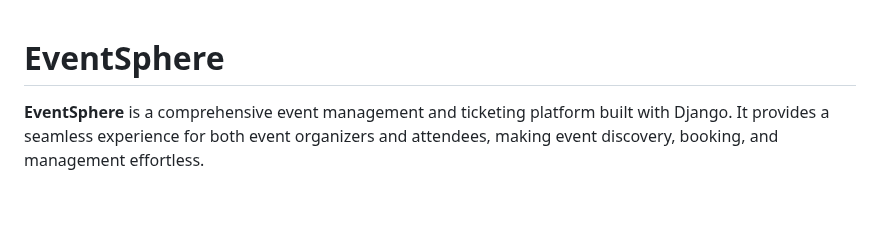
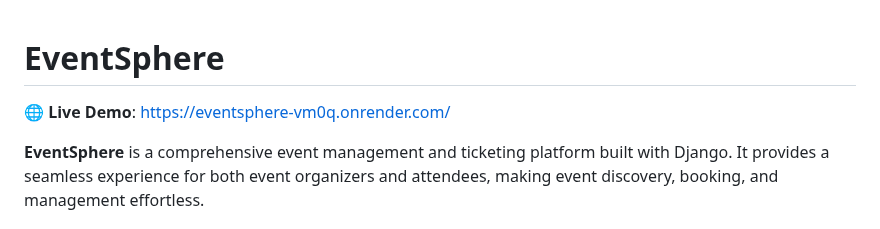
Before and after one commit to ShubhamShirsekar/EventSphere, a Markdown page: README.md, the part around the change. Drawn GitHub-style; blank space fills up the shorter version.

Commit message:
Add live demo link to README

```diff
--- a/README.md
+++ b/README.md
@@ -1,4 +1,6 @@
 # EventSphere
+
+🌐 **Live Demo**: [https://eventsphere-vm0q.onrender.com/](https://eventsphere-vm0q.onrender.com/)
 
 **EventSphere** is a comprehensive event management and ticketing platform built with Django. It provides a seamless experience for both event organizers and attendees, making event discovery, booking, and management effortless.
 
```
